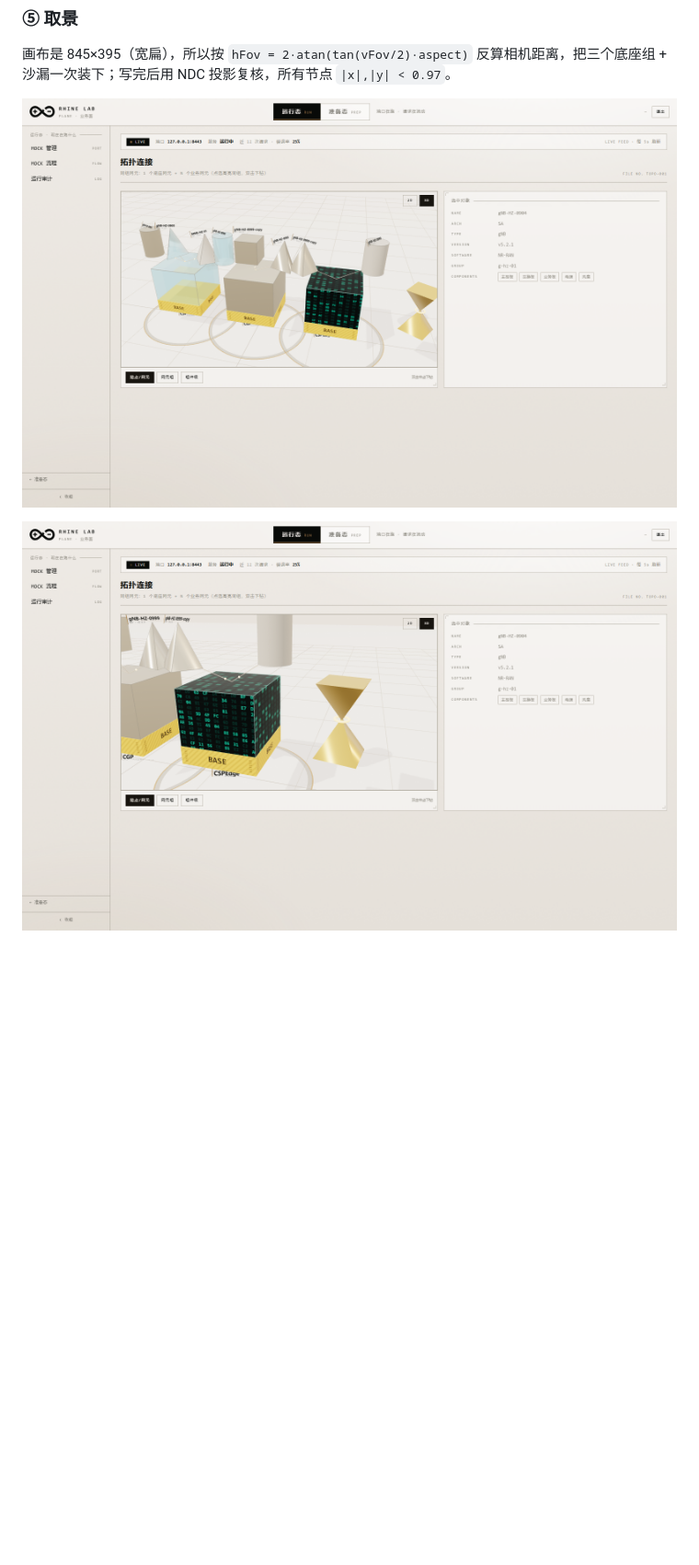
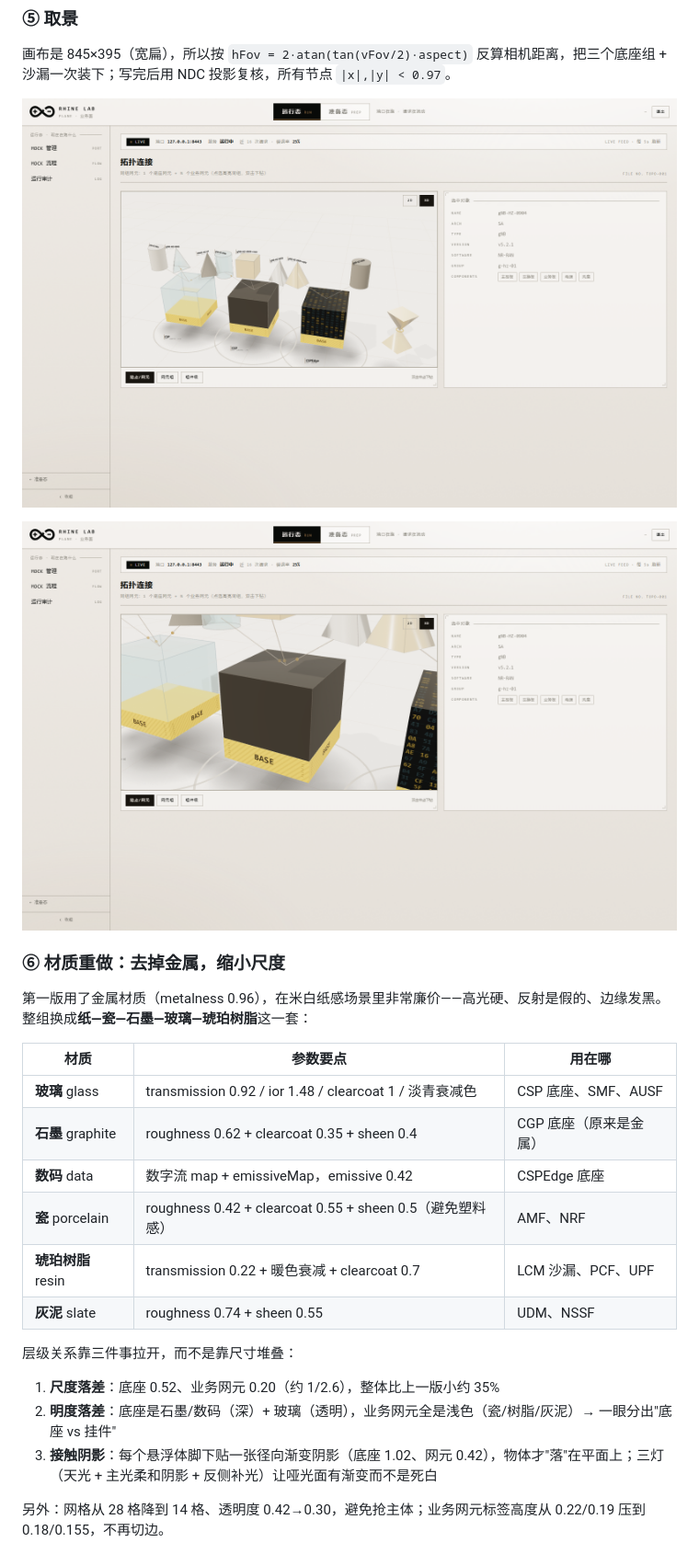
Before and after one commit to zhangpengyu1123/server-mock-web, a Markdown page: console/docs/business-plane-manual.md, the part around the change. Shown at 92% size. Drawn GitHub-style; pictures changed too: console/docs/img/42-topo-5gc.png, console/docs/img/43-topo-base-close.png; blank space fills up the shorter version.

```diff
--- a/console/docs/business-plane-manual.md
+++ b/console/docs/business-plane-manual.md
@@ -716,3 +716,25 @@ pub slot: i32,   // 0..4 指定插仓；-1 自动
 ![5GC 几何网元拓扑：三个底座 + 挂载的业务网元 + 右侧 LCM 沙漏](img/42-topo-5gc.png)
 
 ![近看：CSPEdge 信息数码体、CGP 金属体，底部 1/4 黄条写 BASE；右侧 LCM 沙漏](img/43-topo-base-close.png)
+
+
+### ⑥ 材质重做：去掉金属，缩小尺度
+
+第一版用了金属材质（metalness 0.96），在米白纸感场景里非常廉价——高光硬、反射是假的、边缘发黑。整组换成**纸—瓷—石墨—玻璃—琥珀树脂**这一套：
+
+| 材质 | 参数要点 | 用在哪 |
+|---|---|---|
+| **玻璃** glass | transmission 0.92 / ior 1.48 / clearcoat 1 / 淡青衰减色 | CSP 底座、SMF、AUSF |
+| **石墨** graphite | roughness 0.62 + clearcoat 0.35 + sheen 0.4 | CGP 底座（原来是金属） |
+| **数码** data | 数字流 map + emissiveMap，emissive 0.42 | CSPEdge 底座 |
+| **瓷** porcelain | roughness 0.42 + clearcoat 0.55 + sheen 0.5（避免塑料感） | AMF、NRF |
+| **琥珀树脂** resin | transmission 0.22 + 暖色衰减 + clearcoat 0.7 | LCM 沙漏、PCF、UPF |
+| **灰泥** slate | roughness 0.74 + sheen 0.55 | UDM、NSSF |
+
+层级关系靠三件事拉开，而不是靠尺寸堆叠：
+
+1. **尺度落差**：底座 0.52、业务网元 0.20（约 1/2.6），整体比上一版小约 35%
+2. **明度落差**：底座是石墨/数码（深）+ 玻璃（透明），业务网元全是浅色（瓷/树脂/灰泥）→ 一眼分出"底座 vs 挂件"
+3. **接触阴影**：每个悬浮体脚下贴一张径向渐变阴影（底座 1.02、网元 0.42），物体才"落"在平面上；三灯（天光 + 主光柔和阴影 + 反侧补光）让哑光面有渐变而不是死白
+
+另外：网格从 28 格降到 14 格、透明度 0.42→0.30，避免抢主体；业务网元标签高度从 0.22/0.19 压到 0.18/0.155，不再切边。
```
Also changed, not shown: 9 other files.
